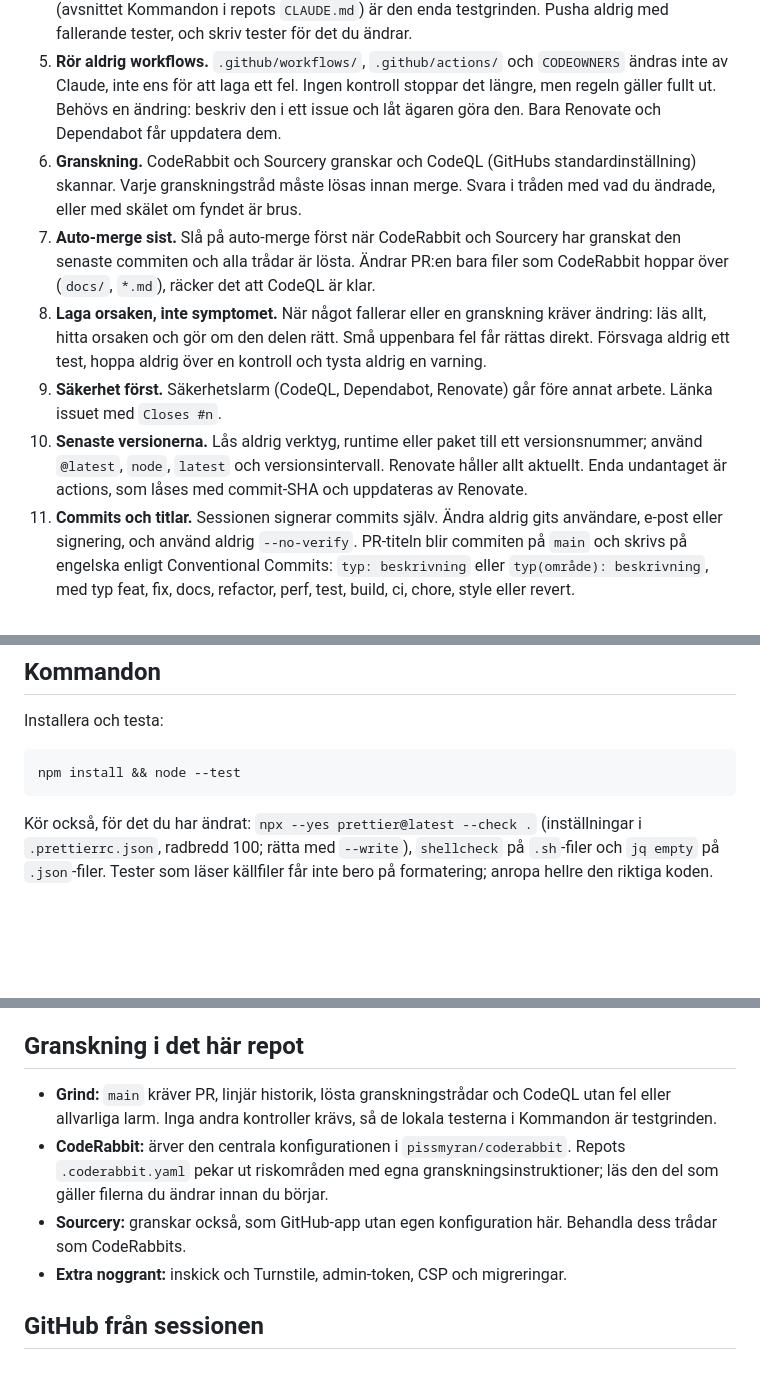
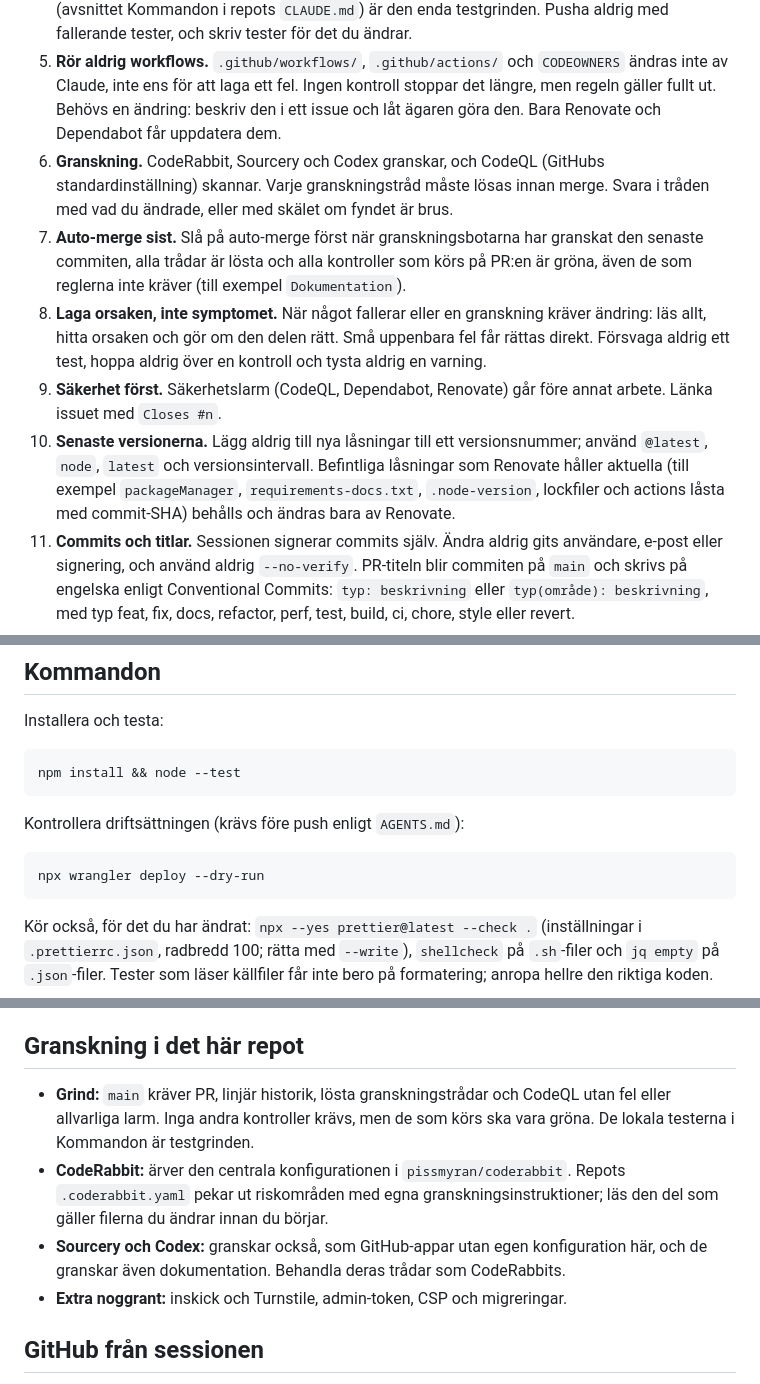
Before and after one commit to pissmyran/klarsprak, a Markdown page: CLAUDE.md, 3 parts joined by grey strips. GitHub-like rendering; blank space fills up the shorter version.

Commit message:
docs: address review findings in steering document

````diff
--- a/CLAUDE.md
+++ b/CLAUDE.md
@@ -12,11 +12,11 @@ De gemensamma reglerna för alla repon finns i [STYRNING.md](https://github.com/
 3. **Gren och pull request.** Varje session börjar från senaste `main` (`git fetch origin main`) på en egen gren. `main` ändras bara genom en PR som squash-mergas. Ingen pushar direkt till `main`. En sessions arbete hålls i en PR.
 4. **Testa lokalt före varje push.** Det finns inga testkontroller i CI. Repots egna tester och kontroller (avsnittet Kommandon i repots `CLAUDE.md`) är den enda testgrinden. Pusha aldrig med fallerande tester, och skriv tester för det du ändrar.
 5. **Rör aldrig workflows.** `.github/workflows/`, `.github/actions/` och `CODEOWNERS` ändras inte av Claude, inte ens för att laga ett fel. Ingen kontroll stoppar det längre, men regeln gäller fullt ut. Behövs en ändring: beskriv den i ett issue och låt ägaren göra den. Bara Renovate och Dependabot får uppdatera dem.
-6. **Granskning.** CodeRabbit och Sourcery granskar och CodeQL (GitHubs standardinställning) skannar. Varje granskningstråd måste lösas innan merge. Svara i tråden med vad du ändrade, eller med skälet om fyndet är brus.
-7. **Auto-merge sist.** Slå på auto-merge först när CodeRabbit och Sourcery har granskat den senaste commiten och alla trådar är lösta. Ändrar PR:en bara filer som CodeRabbit hoppar över (`docs/`, `*.md`), räcker det att CodeQL är klar.
+6. **Granskning.** CodeRabbit, Sourcery och Codex granskar, och CodeQL (GitHubs standardinställning) skannar. Varje granskningstråd måste lösas innan merge. Svara i tråden med vad du ändrade, eller med skälet om fyndet är brus.
+7. **Auto-merge sist.** Slå på auto-merge först när granskningsbotarna har granskat den senaste commiten, alla trådar är lösta och alla kontroller som körs på PR:en är gröna, även de som reglerna inte kräver (till exempel `Dokumentation`).
 8. **Laga orsaken, inte symptomet.** När något fallerar eller en granskning kräver ändring: läs allt, hitta orsaken och gör om den delen rätt. Små uppenbara fel får rättas direkt. Försvaga aldrig ett test, hoppa aldrig över en kontroll och tysta aldrig en varning.
 9. **Säkerhet först.** Säkerhetslarm (CodeQL, Dependabot, Renovate) går före annat arbete. Länka issuet med `Closes #n`.
-10. **Senaste versionerna.** Lås aldrig verktyg, runtime eller paket till ett versionsnummer; använd `@latest`, `node`, `latest` och versionsintervall. Renovate håller allt aktuellt. Enda undantaget är actions, som låses med commit-SHA och uppdateras av Renovate.
+10. **Senaste versionerna.** Lägg aldrig till nya låsningar till ett versionsnummer; använd `@latest`, `node`, `latest` och versionsintervall. Befintliga låsningar som Renovate håller aktuella (till exempel `packageManager`, `requirements-docs.txt`, `.node-version`, lockfiler och actions låsta med commit-SHA) behålls och ändras bara av Renovate.
 11. **Commits och titlar.** Sessionen signerar commits själv. Ändra aldrig gits användare, e-post eller signering, och använd aldrig `--no-verify`. PR-titeln blir commiten på `main` och skrivs på engelska enligt Conventional Commits: `typ: beskrivning` eller `typ(område): beskrivning`, med typ feat, fix, docs, refactor, perf, test, build, ci, chore, style eller revert.
 12. **Dokumentation i samma PR.** Ändras beteende, inställningar eller kommandon uppdateras `README.md`, `docs/` och repots `CLAUDE.md` i samma PR.
 13. **Inga lösa grenar.** Radera grenen när PR:en är mergad eller stängd. PR:er från forkar är förslag: gör ändringen själv på en egen gren om den är önskad, och stäng originalet med tack och länk.
@@ -38,6 +38,12 @@ Installera och testa:
 
 ```bash
 npm install && node --test
+```
+
+Kontrollera driftsättningen (krävs före push enligt `AGENTS.md`):
+
+```bash
+npx wrangler deploy --dry-run
 ```
 
 Kör också, för det du har ändrat: `npx --yes prettier@latest --check .` (inställningar i `.prettierrc.json`, radbredd 100; rätta med `--write`), `shellcheck` på `.sh`-filer och `jq empty` på `.json`-filer. Tester som läser källfiler får inte bero på formatering; anropa hellre den riktiga koden.
@@ -80,9 +86,9 @@ Kör också, för det du har ändrat: `npx --yes prettier@latest --check .` (ins
 
 ## Granskning i det här repot
 
-- **Grind:** `main` kräver PR, linjär historik, lösta granskningstrådar och CodeQL utan fel eller allvarliga larm. Inga andra kontroller krävs, så de lokala testerna i Kommandon är testgrinden.
+- **Grind:** `main` kräver PR, linjär historik, lösta granskningstrådar och CodeQL utan fel eller allvarliga larm. Inga andra kontroller krävs, men de som körs ska vara gröna. De lokala testerna i Kommandon är testgrinden.
 - **CodeRabbit:** ärver den centrala konfigurationen i `pissmyran/coderabbit`. Repots `.coderabbit.yaml` pekar ut riskområden med egna granskningsinstruktioner; läs den del som gäller filerna du ändrar innan du börjar.
-- **Sourcery:** granskar också, som GitHub-app utan egen konfiguration här. Behandla dess trådar som CodeRabbits.
+- **Sourcery och Codex:** granskar också, som GitHub-appar utan egen konfiguration här, och de granskar även dokumentation. Behandla deras trådar som CodeRabbits.
 - **Extra noggrant:** inskick och Turnstile, admin-token, CSP och migreringar.
 
 ## GitHub från sessionen
````
Also changed, not shown: other parts of CLAUDE.md (+1 -1 lines).
